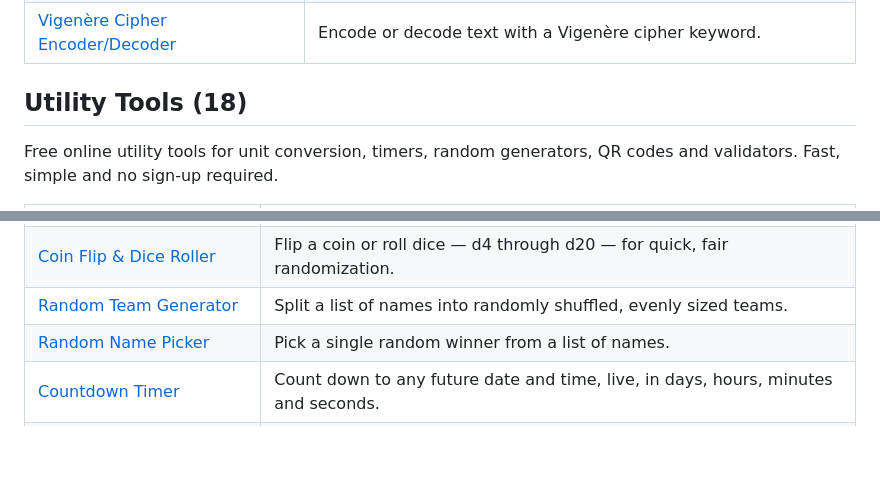
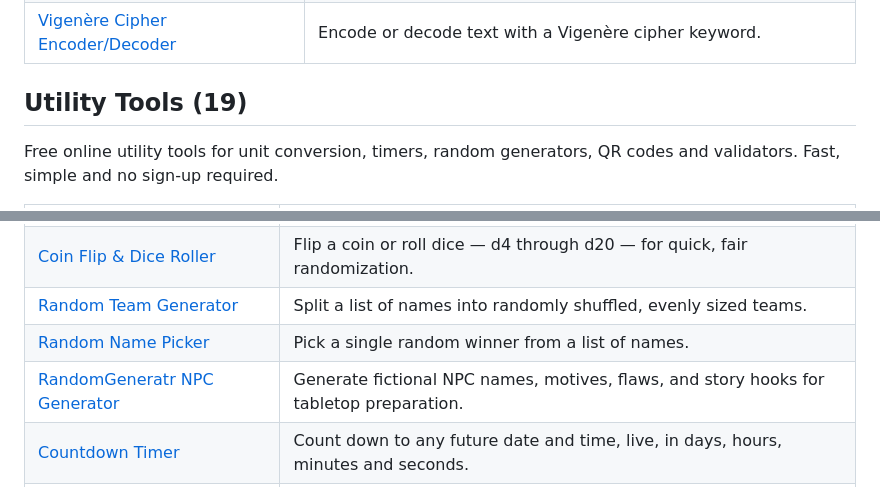
Before and after one commit to kamalkant975/awesome-online-tools, a Markdown page: README.md, 2 parts joined by grey strips. Rendered like a GitHub page; blank space fills up the shorter version.

Commit message:
Add RandomGeneratr NPC Generator
Co-authored-by: Copilot <223556219+Copilot@users.noreply.github.com>
Copilot-Session: 9e2ba030-044f-4006-8242-c24821f3289d

```diff
--- a/README.md
+++ b/README.md
@@ -362,7 +362,7 @@ Free online text tools for counting, formatting, converting, comparing and clean
 | [Vigenère Cipher Encoder/Decoder](https://www.onlinetoolkithub.com/tools/vigenere-cipher-tool) | Encode or decode text with a Vigenère cipher keyword. |
 
 <a name="utility-tools"></a>
-## Utility Tools (18)
+## Utility Tools (19)
 
 Free online utility tools for unit conversion, timers, random generators, QR codes and validators. Fast, simple and no sign-up required.
 
@@ -378,6 +378,7 @@ Free online utility tools for unit conversion, timers, random generators, QR cod
 | [Coin Flip & Dice Roller](https://www.onlinetoolkithub.com/tools/coin-flip-dice-roller) | Flip a coin or roll dice — d4 through d20 — for quick, fair randomization. |
 | [Random Team Generator](https://www.onlinetoolkithub.com/tools/random-team-generator) | Split a list of names into randomly shuffled, evenly sized teams. |
 | [Random Name Picker](https://www.onlinetoolkithub.com/tools/random-name-picker) | Pick a single random winner from a list of names. |
+| [RandomGeneratr NPC Generator](https://randomgeneratr.com/npc-generator) | Generate fictional NPC names, motives, flaws, and story hooks for tabletop preparation. |
 | [Countdown Timer](https://www.onlinetoolkithub.com/tools/countdown-timer) | Count down to any future date and time, live, in days, hours, minutes and seconds. |
 | [WiFi QR Code Generator](https://www.onlinetoolkithub.com/tools/wifi-qr-code-generator) | Generate a scannable QR code that connects a phone to your WiFi instantly. |
 | [Password Strength Checker](https://www.onlinetoolkithub.com/tools/password-strength-checker) | Check how strong a password is and see specific weaknesses. |
```
